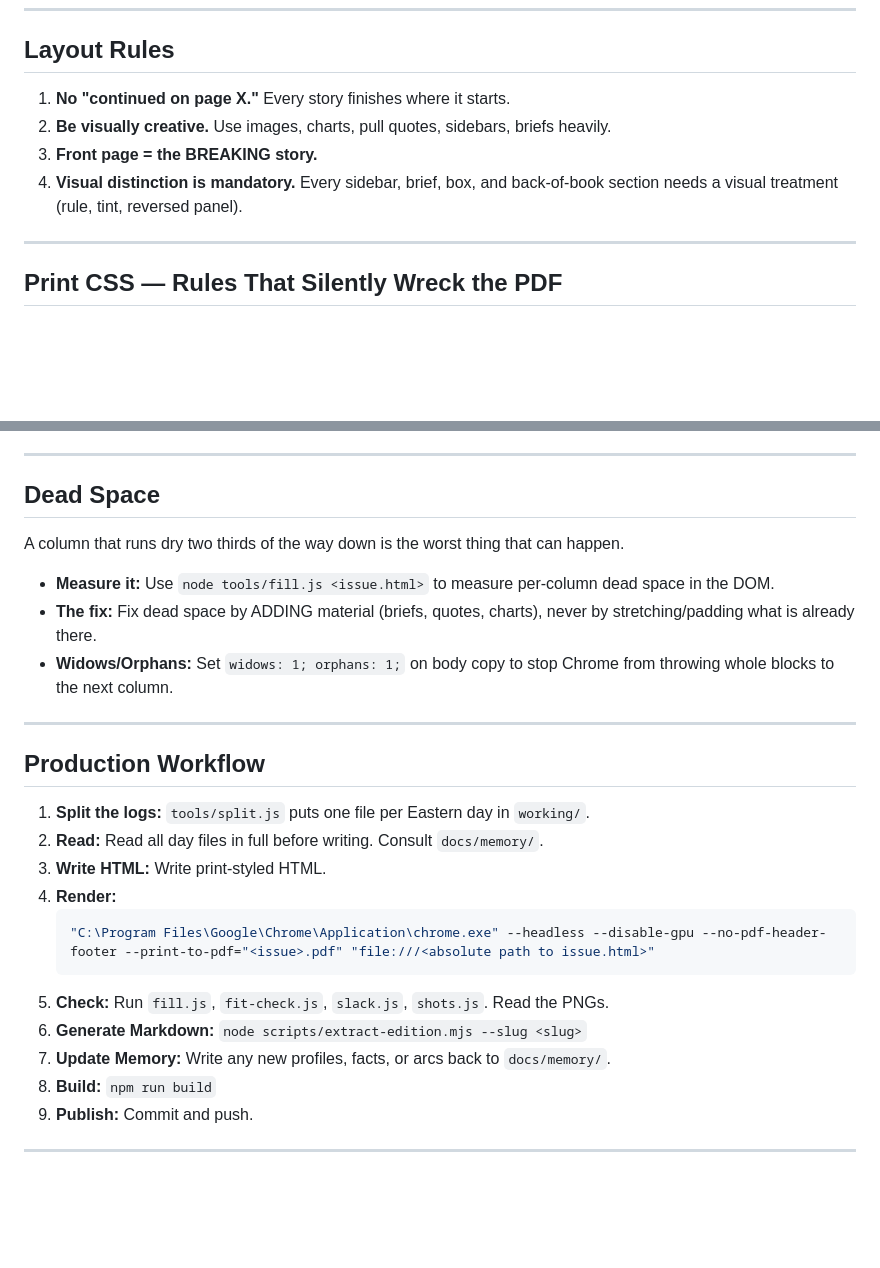
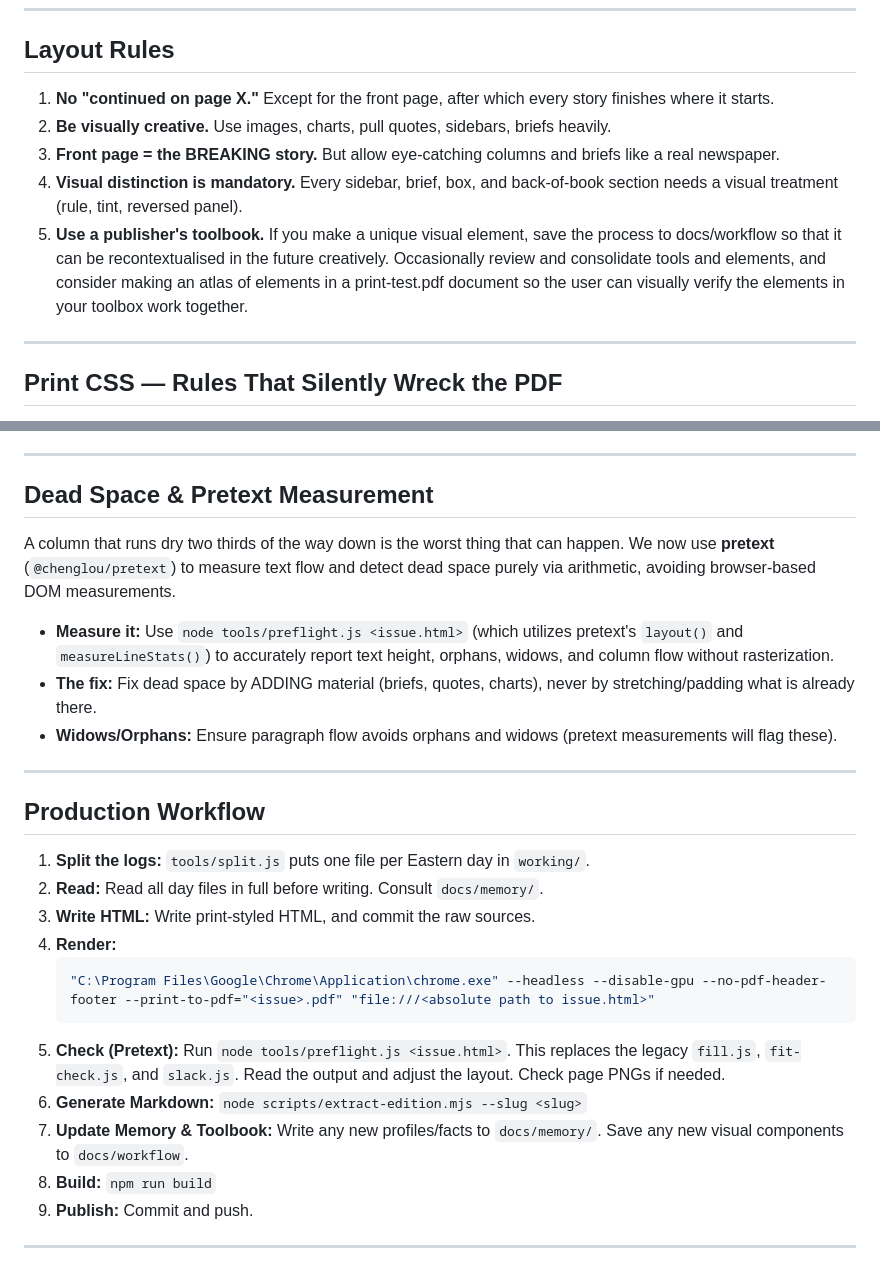
Before and after one commit to TestRunner45621/phil-chat-times, a Markdown page: CLAUDE.md, 2 parts joined by grey strips. Drawn GitHub-style; blank space fills up the shorter version.

````diff
--- a/CLAUDE.md
+++ b/CLAUDE.md
@@ -75,10 +75,11 @@ The dominant register is **sardonic, ironic, sarcastic, satirical, yet professio
 
 ## Layout Rules
 
-1. **No "continued on page X."** Every story finishes where it starts.
+1. **No "continued on page X."** Except for the front page, after which every story finishes where it starts.
 2. **Be visually creative.** Use images, charts, pull quotes, sidebars, briefs heavily.
-3. **Front page = the BREAKING story.**
+3. **Front page = the BREAKING story.** But allow eye-catching columns and briefs like a real newspaper.
 4. **Visual distinction is mandatory.** Every sidebar, brief, box, and back-of-book section needs a visual treatment (rule, tint, reversed panel).
+5. **Use a publisher's toolbook.** If you make a unique visual element, save the process to docs/workflow so that it can be recontextualised in the future creatively. Occasionally review and consolidate tools and elements, and consider making an atlas of elements in a print-test.pdf document so the user can visually verify the elements in your toolbox work together.
 
 ---
 
@@ -95,12 +96,13 @@ The dominant register is **sardonic, ironic, sarcastic, satirical, yet professio
 
 ---
 
-## Dead Space
+## Dead Space & Pretext Measurement
 
-A column that runs dry two thirds of the way down is the worst thing that can happen.
-- **Measure it:** Use `node tools/fill.js <issue.html>` to measure per-column dead space in the DOM.
+A column that runs dry two thirds of the way down is the worst thing that can happen. We now use **pretext** (`@chenglou/pretext`) to measure text flow and detect dead space purely via arithmetic, avoiding browser-based DOM measurements.
+
+- **Measure it:** Use `node tools/preflight.js <issue.html>` (which utilizes pretext's `layout()` and `measureLineStats()`) to accurately report text height, orphans, widows, and column flow without rasterization.
 - **The fix:** Fix dead space by ADDING material (briefs, quotes, charts), never by stretching/padding what is already there.
-- **Widows/Orphans:** Set `widows: 1; orphans: 1;` on body copy to stop Chrome from throwing whole blocks to the next column.
+- **Widows/Orphans:** Ensure paragraph flow avoids orphans and widows (pretext measurements will flag these).
 
 ---
 
@@ -108,14 +110,14 @@ A column that runs dry two thirds of the way down is the worst thing that can ha
 
 1. **Split the logs:** `tools/split.js` puts one file per Eastern day in `working/`.
 2. **Read:** Read all day files in full before writing. Consult `docs/memory/`.
-3. **Write HTML:** Write print-styled HTML.
+3. **Write HTML:** Write print-styled HTML, and commit the raw sources.
 4. **Render:**
    ```sh
    "C:\Program Files\Google\Chrome\Application\chrome.exe" --headless --disable-gpu --no-pdf-header-footer --print-to-pdf="<issue>.pdf" "file:///<absolute path to issue.html>"
    ```
-5. **Check:** Run `fill.js`, `fit-check.js`, `slack.js`, `shots.js`. Read the PNGs.
+5. **Check (Pretext):** Run `node tools/preflight.js <issue.html>`. This replaces the legacy `fill.js`, `fit-check.js`, and `slack.js`. Read the output and adjust the layout. Check page PNGs if needed.
 6. **Generate Markdown:** `node scripts/extract-edition.mjs --slug <slug>`
-7. **Update Memory:** Write any new profiles, facts, or arcs back to `docs/memory/`.
+7. **Update Memory & Toolbook:** Write any new profiles/facts to `docs/memory/`. Save any new visual components to `docs/workflow`.
 8. **Build:** `npm run build`
 9. **Publish:** Commit and push.
 
````
Also changed, not shown: README.md (+3 -8 lines).
